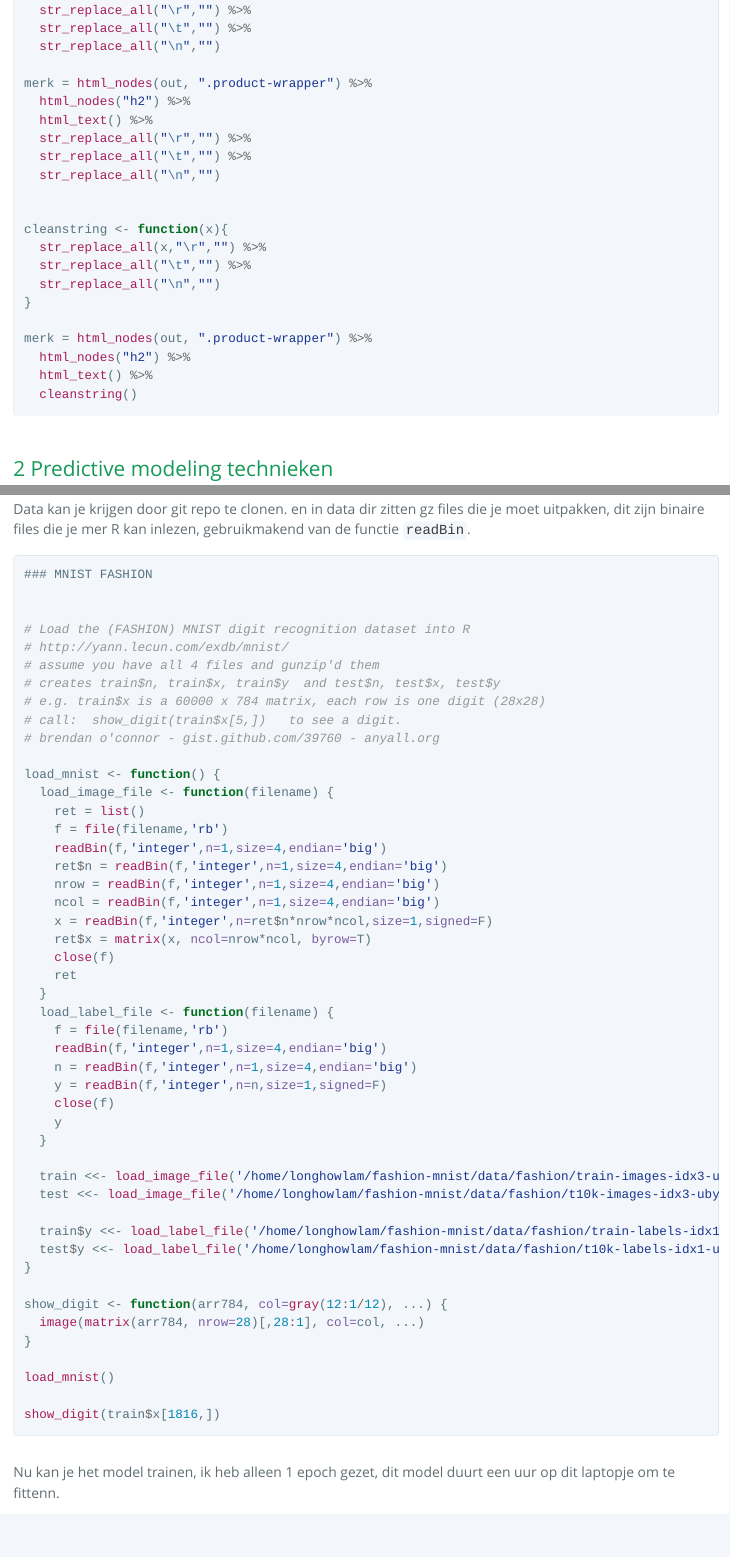
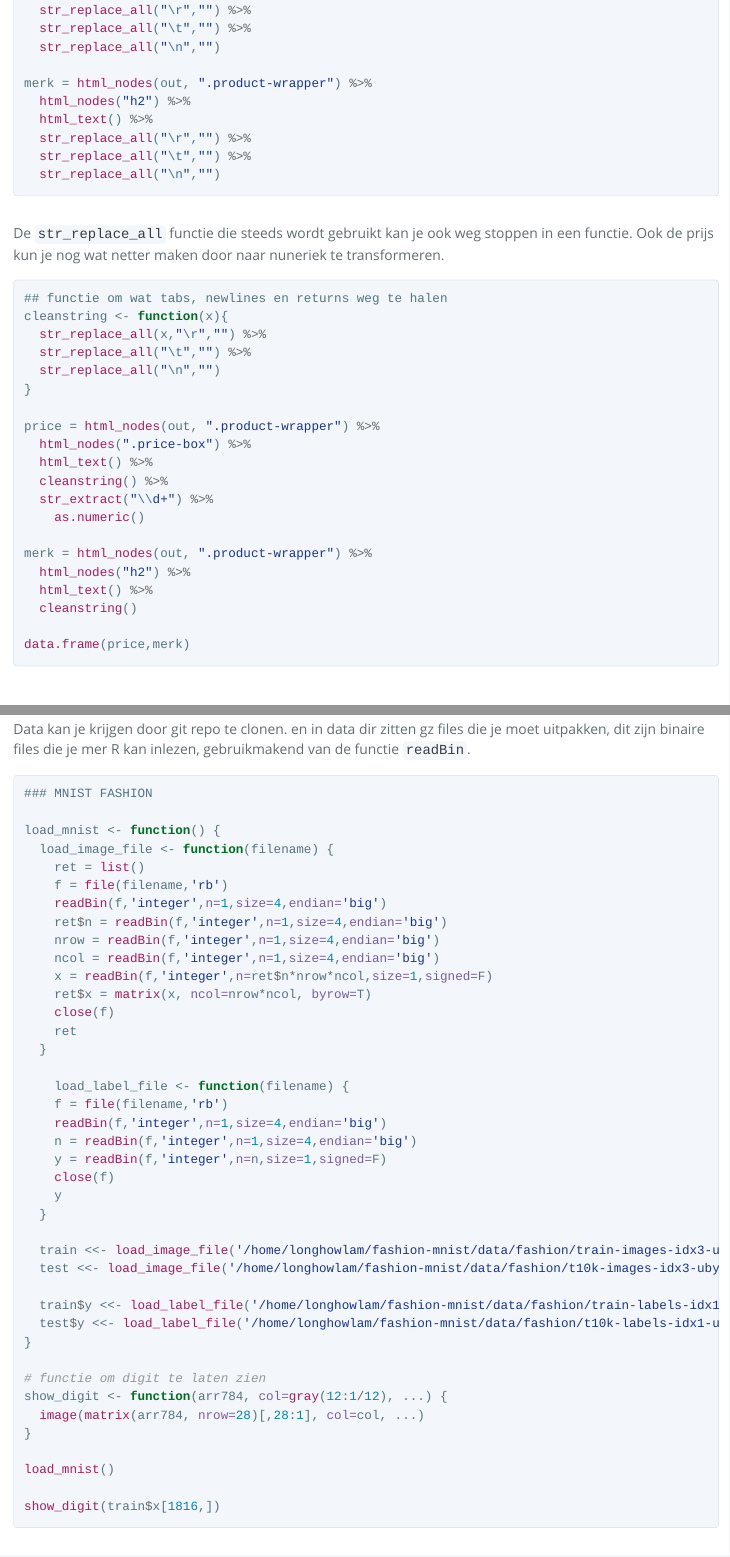
Before and after one commit to longhowlam/consumatrix, an R Markdown document (TraineeSessie_2.Rmd): the page in a window 1100 px wide, from 6160 px down before the commit and from 6170 px down after it, so that both start at the same text, and a second part further down, joined at a grey line. The pictures show the output file TraineeSessie_2.html that the author committed with the source, opened offline; long lines of code are wrapped.

Commit message:
deeplrarning aanpassingen

````diff
--- a/TraineeSessie_2.Rmd
+++ b/TraineeSessie_2.Rmd
@@ -3,13 +3,13 @@ title: 'Some Scraping & Machine learning in R'
 author: "Longhow Lam"
 subtitle: "Trainee sessie 02"
 output:
-  pdf_document:
+  prettydoc::html_pretty:
+    highlight: github
+    theme: cayman
     toc: true
     toc_depth: 2
     number_sections: true
-  prettydoc::html_pretty:
-    highlight: github
-    theme: cayman
+  pdf_document:
     toc: true
     toc_depth: 2
     number_sections: true
@@ -246,19 +244,32 @@ merk = html_nodes(out, ".product-wrapper") %>%
   str_replace_all("\r","") %>%
   str_replace_all("\t","") %>%
   str_replace_all("\n","")
+```
+
+De `str_replace_all` functie die steeds wordt gebruikt kan je ook weg stoppen in een functie. Ook de prijs kun je nog wat netter maken door naar nuneriek te transformeren.
 
 
+```{r, eval=FALSE}
+## functie om wat tabs, newlines en returns weg te halen
 cleanstring <- function(x){
   str_replace_all(x,"\r","") %>%
   str_replace_all("\t","") %>%
   str_replace_all("\n","")
 }
 
+price = html_nodes(out, ".product-wrapper") %>%
+  html_nodes(".price-box") %>%
+  html_text() %>%
+  cleanstring() %>%
+  str_extract("\\d+") %>%
+    as.numeric()
+
 merk = html_nodes(out, ".product-wrapper") %>%
   html_nodes("h2") %>%
   html_text() %>%
   cleanstring()
 
+data.frame(price,merk)
 ```
 
 
@@ -1171,15 +1188,6 @@ Data kan je krijgen door git repo te clonen. en in data dir zitten gz files die
 ```{r, eval=FALSE}
 ### MNIST FASHION
 
-
-# Load the (FASHION) MNIST digit recognition dataset into R
-# http://yann.lecun.com/exdb/mnist/
-# assume you have all 4 files and gunzip'd them
-# creates train$n, train$x, train$y  and test$n, test$x, test$y
-# e.g. train$x is a 60000 x 784 matrix, each row is one digit (28x28)
-# call:  show_digit(train$x[5,])   to see a digit.
-# brendan o'connor - gist.github.com/39760 - anyall.org
-
 load_mnist <- function() {
   load_image_file <- function(filename) {
     ret = list()
@@ -1209,6 +1218,7 @@ load_mnist <- function() {
   test$y <<- load_label_file('/home/longhowlam/fashion-mnist/data/fashion/t10k-labels-idx1-ubyte')
 }
 
+# functie om digit te laten zien
 show_digit <- function(arr784, col=gray(12:1/12), ...) {
   image(matrix(arr784, nrow=28)[,28:1], col=col, ...)
 }
@@ -1218,7 +1228,7 @@ load_mnist()
 show_digit(train$x[1816,])
 ```
 
-Nu kan je het model trainen, ik heb alleen 1 epoch gezet, dit model duurt een uur op dit laptopje om te fittenn.
+Nu kan je het model trainen, ik heb alleen 1 epoch gezet, dit model duurt een uur op dit laptopje om te trainen. Eerst weer de data goed zetten.
 
 
 ```{r, eval=FALSE}
````
Also changed, not shown: TraineeSessie_2.html, TraineeSessie_2.pdf, TraineeSessie_2.Rmd (33 more changed lines).
